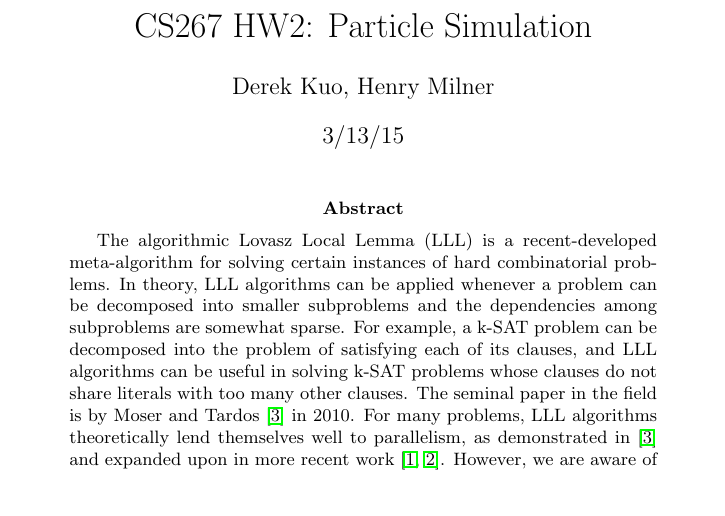
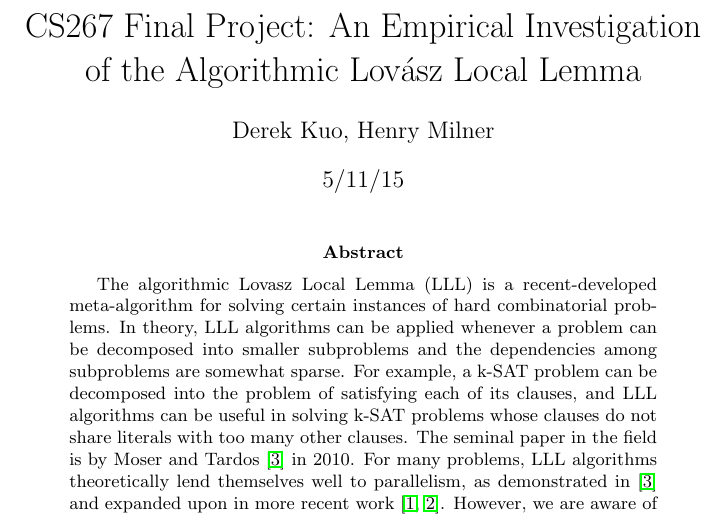
Before and after one commit to henryem/lll, a LaTeX paper (paper/paper.tex): part of the page, cut at the place of the change, the shorter picture padded with empty space. Compiled offline with pdfLaTeX.

Commit message:
Final Report

```diff
--- a/paper/paper.tex
+++ b/paper/paper.tex
@@ -5,8 +5,8 @@
 \usepackage{hyperref}
 \usepackage{graphicx}
 \author{Derek Kuo, Henry Milner}
-\title{CS267 HW2: Particle Simulation}
-\date{3/13/15}
+\title{CS267 Final Project: An Empirical Investigation of the Algorithmic Lovász Local Lemma}
+\date{5/11/15}
 
 % Some functions for general use.
 
```
